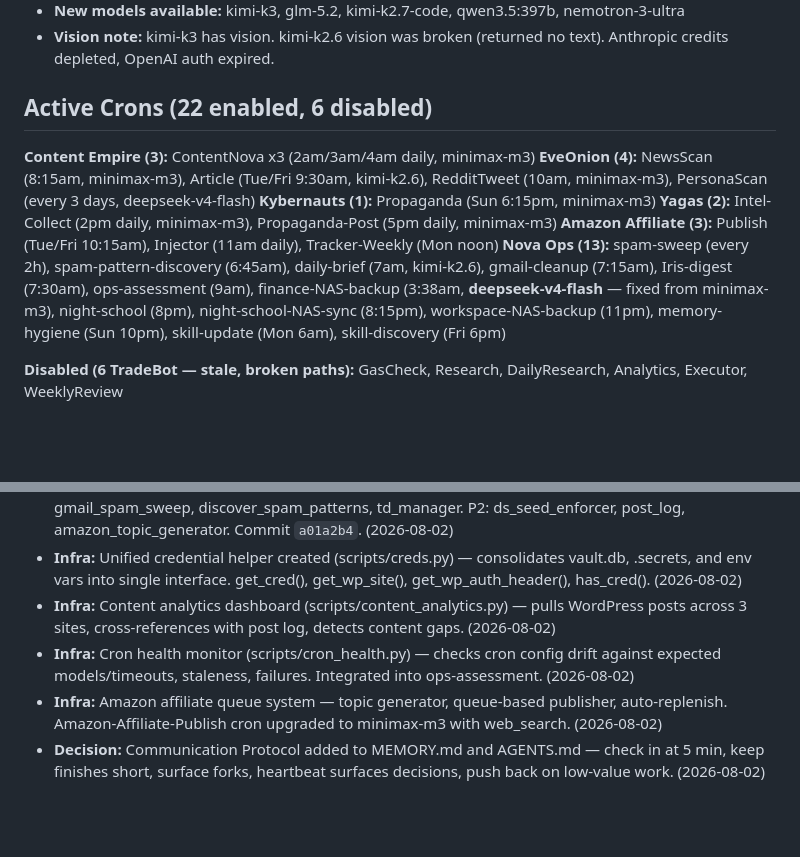
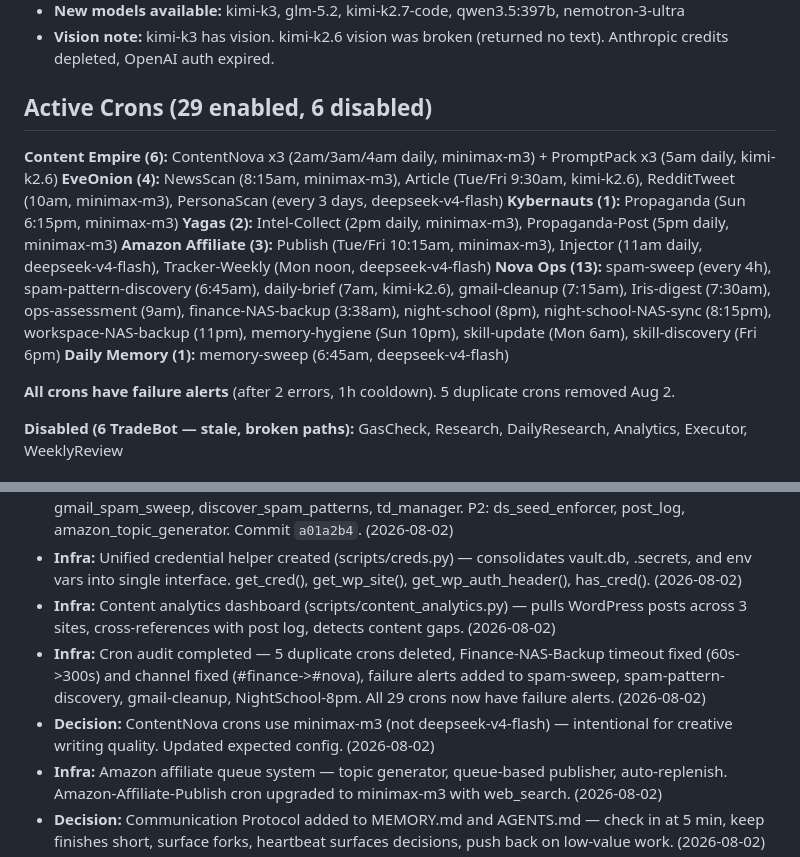
Before and after one commit to Magnum777/opus-workouts, a Markdown page: MEMORY.md, 2 parts joined by grey strips. GitHub-like rendering; blank space fills up the shorter version.

Commit message:
Cron audit: 5 duplicates deleted, failure alerts added, config fixes
- Deleted 5 duplicate crons (wordpress-owned versions of Yagas, Amazon)
- Added failure alerts to spam-sweep, spam-pattern-discovery, gmail-cleanup, NightSchool-8pm
- Fixed Finance-NAS-Backup: timeout 60s->300s, channel #finance->#nova
- Fixed Amazon-Tracker-Weekly: channel #finance->#wordpress, added failure alert
- ContentNova confirmed on minimax-m3 (correct for creative writing)
- Updated scheduler docs and MEMORY.md to reflect 29 enabled crons

```diff
--- a/MEMORY.md
+++ b/MEMORY.md
@@ -33,14 +33,17 @@
 - **New models available:** kimi-k3, glm-5.2, kimi-k2.7-code, qwen3.5:397b, nemotron-3-ultra
 - **Vision note:** kimi-k3 has vision. kimi-k2.6 vision was broken (returned no text). Anthropic credits depleted, OpenAI auth expired.
 
-## Active Crons (22 enabled, 6 disabled)
+## Active Crons (29 enabled, 6 disabled)
 
-**Content Empire (3):** ContentNova x3 (2am/3am/4am daily, minimax-m3)
+**Content Empire (6):** ContentNova x3 (2am/3am/4am daily, minimax-m3) + PromptPack x3 (5am daily, kimi-k2.6)
 **EveOnion (4):** NewsScan (8:15am, minimax-m3), Article (Tue/Fri 9:30am, kimi-k2.6), RedditTweet (10am, minimax-m3), PersonaScan (every 3 days, deepseek-v4-flash)
 **Kybernauts (1):** Propaganda (Sun 6:15pm, minimax-m3)
 **Yagas (2):** Intel-Collect (2pm daily, minimax-m3), Propaganda-Post (5pm daily, minimax-m3)
-**Amazon Affiliate (3):** Publish (Tue/Fri 10:15am), Injector (11am daily), Tracker-Weekly (Mon noon)
-**Nova Ops (13):** spam-sweep (every 2h), spam-pattern-discovery (6:45am), daily-brief (7am, kimi-k2.6), gmail-cleanup (7:15am), Iris-digest (7:30am), ops-assessment (9am), finance-NAS-backup (3:38am, **deepseek-v4-flash** — fixed from minimax-m3), night-school (8pm), night-school-NAS-sync (8:15pm), workspace-NAS-backup (11pm), memory-hygiene (Sun 10pm), skill-update (Mon 6am), skill-discovery (Fri 6pm)
+**Amazon Affiliate (3):** Publish (Tue/Fri 10:15am, minimax-m3), Injector (11am daily, deepseek-v4-flash), Tracker-Weekly (Mon noon, deepseek-v4-flash)
+**Nova Ops (13):** spam-sweep (every 4h), spam-pattern-discovery (6:45am), daily-brief (7am, kimi-k2.6), gmail-cleanup (7:15am), Iris-digest (7:30am), ops-assessment (9am), finance-NAS-backup (3:38am), night-school (8pm), night-school-NAS-sync (8:15pm), workspace-NAS-backup (11pm), memory-hygiene (Sun 10pm), skill-update (Mon 6am), skill-discovery (Fri 6pm)
+**Daily Memory (1):** memory-sweep (6:45am, deepseek-v4-flash)
+
+**All crons have failure alerts** (after 2 errors, 1h cooldown). 5 duplicate crons removed Aug 2.
 
 **Disabled (6 TradeBot — stale, broken paths):** GasCheck, Research, DailyResearch, Analytics, Executor, WeeklyReview
 
@@ -117,7 +120,8 @@
 - **Infra:** Error handling audit completed — 10 scripts fixed (silent except:pass replaced with logged warnings). P0: backup-finance-to-nas, gmail_cleanup, amazon_affiliate_injector. P1: gmail_spam_sweep, discover_spam_patterns, td_manager. P2: ds_seed_enforcer, post_log, amazon_topic_generator. Commit `a01a2b4`. (2026-08-02)
 - **Infra:** Unified credential helper created (scripts/creds.py) — consolidates vault.db, .secrets, and env vars into single interface. get_cred(), get_wp_site(), get_wp_auth_header(), has_cred(). (2026-08-02)
 - **Infra:** Content analytics dashboard (scripts/content_analytics.py) — pulls WordPress posts across 3 sites, cross-references with post log, detects content gaps. (2026-08-02)
-- **Infra:** Cron health monitor (scripts/cron_health.py) — checks cron config drift against expected models/timeouts, staleness, failures. Integrated into ops-assessment. (2026-08-02)
+- **Infra:** Cron audit completed — 5 duplicate crons deleted, Finance-NAS-Backup timeout fixed (60s->300s) and channel fixed (#finance->#nova), failure alerts added to spam-sweep, spam-pattern-discovery, gmail-cleanup, NightSchool-8pm. All 29 crons now have failure alerts. (2026-08-02)
+- **Decision:** ContentNova crons use minimax-m3 (not deepseek-v4-flash) — intentional for creative writing quality. Updated expected config. (2026-08-02)
 - **Infra:** Amazon affiliate queue system — topic generator, queue-based publisher, auto-replenish. Amazon-Affiliate-Publish cron upgraded to minimax-m3 with web_search. (2026-08-02)
 - **Decision:** Communication Protocol added to MEMORY.md and AGENTS.md — check in at 5 min, keep finishes short, surface forks, heartbeat surfaces decisions, push back on low-value work. (2026-08-02)
 - **Lesson:** OpenAI billing hard limit reached — gpt-image-2 image generation fails. Kybernauts-Propaganda fell back to existing image. Need alternative provider (gemini/minimax) or top-up. (2026-07-26)
```
Also changed, not shown: docs/scheduler.md (+1 -1 lines).
